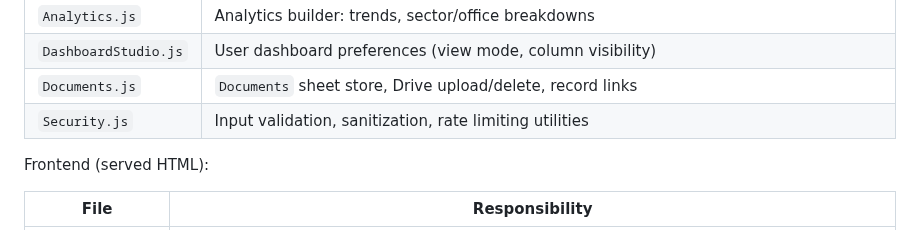
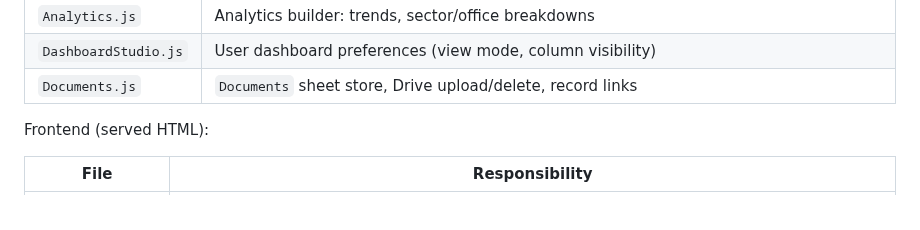
Before and after one commit to vcharyanaco-tech/dashv1, a Markdown page: README.md, the part around the change. Drawn GitHub-style.

Commit message:
docs: drop references to removed bindSpreadsheet_/getSpreadsheetBindingInfo/success_/failure_ and deleted Security.js

```diff
--- a/README.md
+++ b/README.md
@@ -85,7 +85,6 @@ Backend (Google Apps Script):
 | `Analytics.js`      | Analytics builder: trends, sector/office breakdowns        |
 | `DashboardStudio.js`| User dashboard preferences (view mode, column visibility)  |
 | `Documents.js`      | `Documents` sheet store, Drive upload/delete, record links |
-| `Security.js`       | Input validation, sanitization, rate limiting utilities    |
 
 Frontend (served HTML):
 
```
Also changed, not shown: Architecture.md (+2 -2 lines), SESSION.md (+1 -1 lines).
